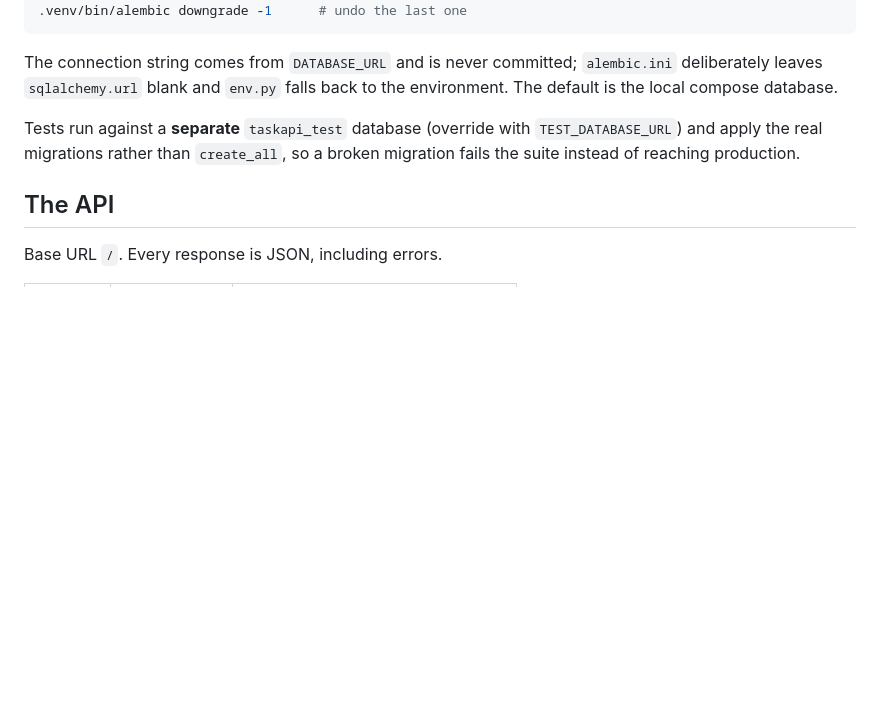
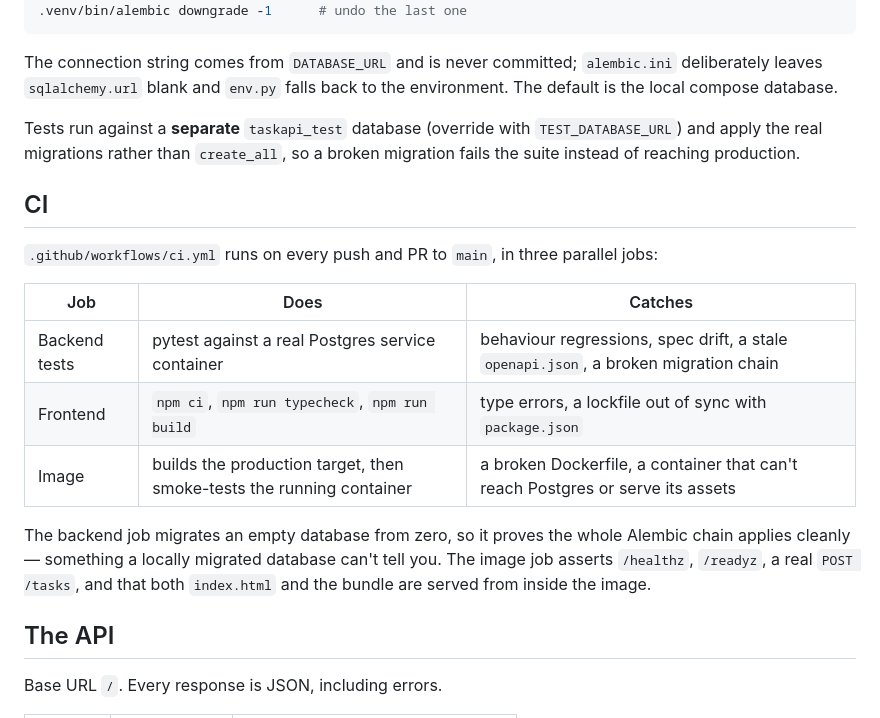
Before and after one commit to laduran/task-api, a Markdown page: README.md, the part around one of its changes. GitHub-like rendering; blank space fills up the shorter version.

Commit message:
README: document CI and add status badge

```diff
--- a/README.md
+++ b/README.md
@@ -216,6 +218,22 @@ Tests run against a **separate** `taskapi_test` database (override with
 `TEST_DATABASE_URL`) and apply the real migrations rather than `create_all`,
 so a broken migration fails the suite instead of reaching production.
 
+## CI
+
+`.github/workflows/ci.yml` runs on every push and PR to `main`, in three
+parallel jobs:
+
+| Job | Does | Catches |
+| --- | --- | --- |
+| Backend tests | pytest against a real Postgres service container | behaviour regressions, spec drift, a stale `openapi.json`, a broken migration chain |
+| Frontend | `npm ci`, `npm run typecheck`, `npm run build` | type errors, a lockfile out of sync with `package.json` |
+| Image | builds the production target, then smoke-tests the running container | a broken Dockerfile, a container that can't reach Postgres or serve its assets |
+
+The backend job migrates an empty database from zero, so it proves the whole
+Alembic chain applies cleanly — something a locally migrated database can't
+tell you. The image job asserts `/healthz`, `/readyz`, a real `POST /tasks`,
+and that both `index.html` and the bundle are served from inside the image.
+
 ## The API
 
 Base URL `/`. Every response is JSON, including errors.
```
Also changed, not shown: other parts of README.md (+2 -0 lines).
